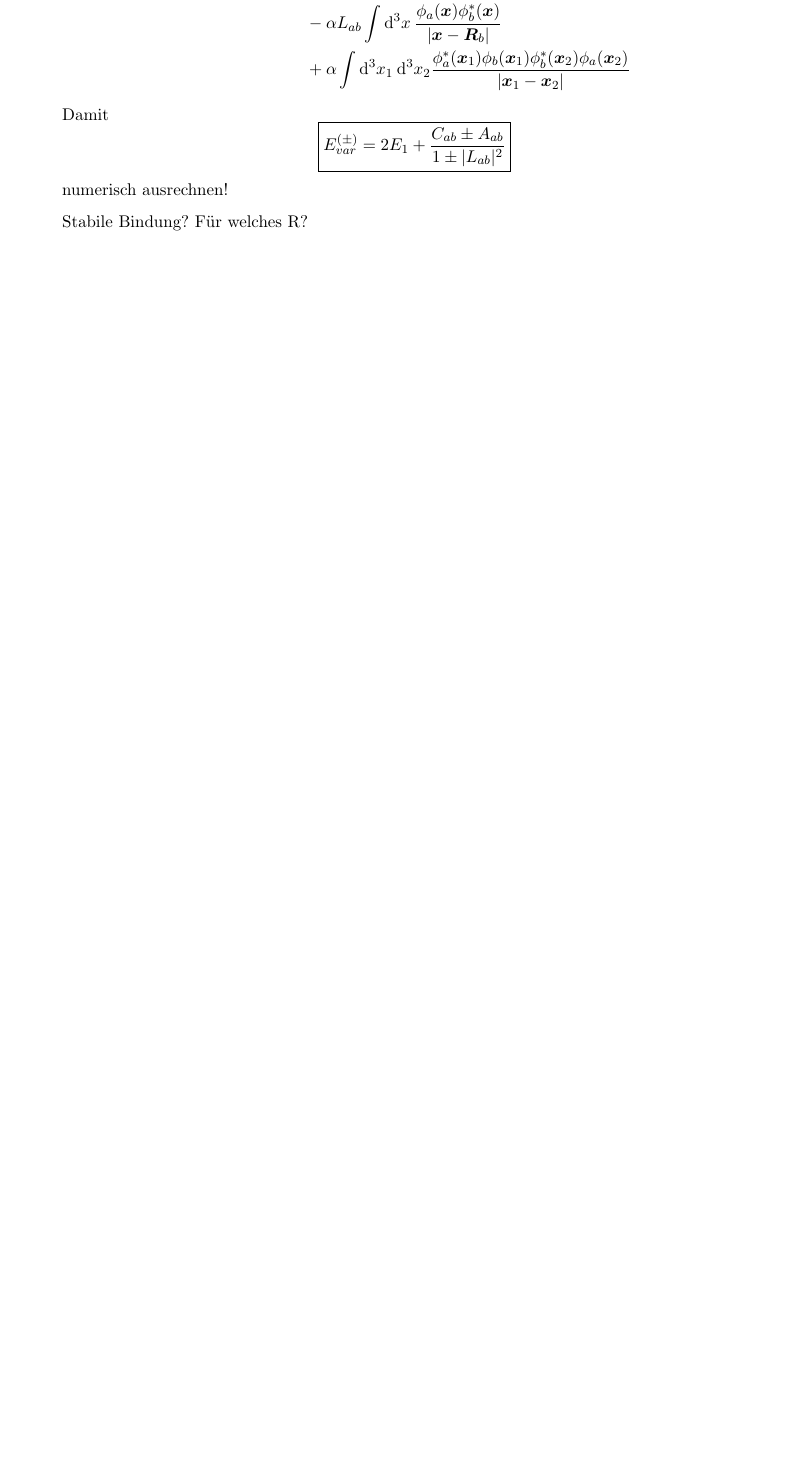
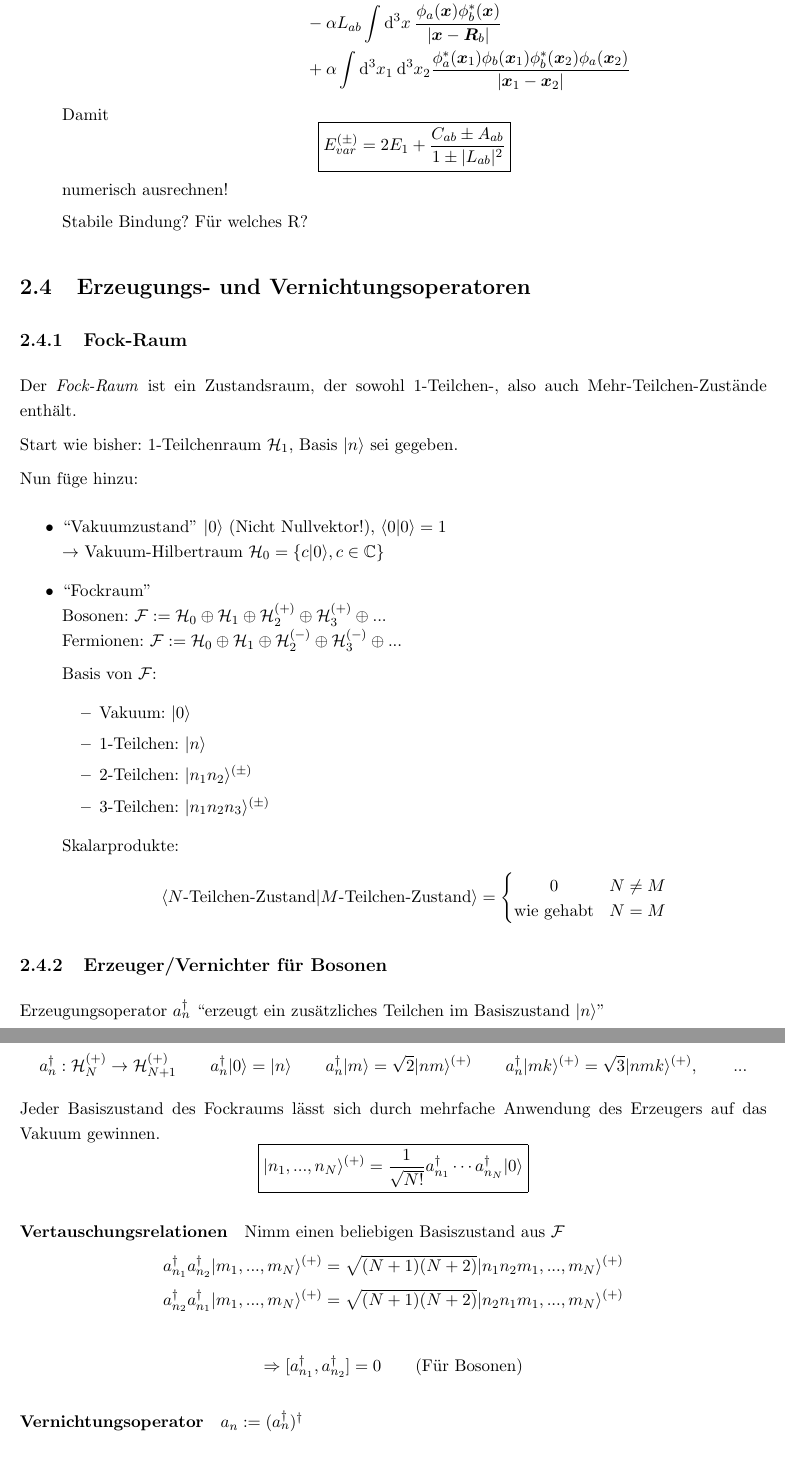
Before and after one commit to benassud/Quantenmechanik, a LaTeX document (QT2--Skript_Joris/main.tex): part of page 27 of 27 before the commit and two parts of pages 27 and 28 of 29 after it, the two joined at a grey line, cut so that both start at the same text, the shorter picture padded with empty space. Compiled offline with pdfLaTeX.

Commit message:
VO 02.06.

```diff
--- a/QT2--Skript_Joris/main.tex
+++ b/QT2--Skript_Joris/main.tex
@@ -910,3 +910,58 @@ Stabile Bindung? Für welches R?
 
 \end{itemize}
 
+\section{Erzeugungs- und Vernichtungsoperatoren}
+
+\subsection{Fock-Raum}
+
+Der \textit{Fock-Raum} ist ein Zustandsraum, der sowohl 1-Teilchen-, also auch Mehr-Teilchen-Zustände enthält.\par
+
+Start wie bisher: 1-Teilchenraum $\hil_1$, Basis $\ket{n}$ sei gegeben.\par
+
+\newcommand{\fock}{\mathcal{F}}
+
+Nun füge hinzu:
+\begin{itemize}
+\item ``Vakuumzustand'' $\ket{0}$ (Nicht Nullvektor!), $\sprod{0}{0} = 1$\\
+$\rightarrow$ Vakuum-Hilbertraum $\hil_0 = \{ c\ket{0} , c\in\mathbb{C}\}$
+\item ``Fockraum''\\
+Bosonen: $\fock:=\hil_0 \oplus \hil_1 \oplus \hil_2^{(+)} \oplus \hil_3^{(+)} \oplus ... $\\
+Fermionen: $\fock:=\hil_0 \oplus \hil_1 \oplus \hil_2^{(-)} \oplus \hil_3^{(-)} \oplus ... $\par
+
+Basis von $\fock$:
+\begin{itemize}
+\item Vakuum: $\ket{0}$
+\item 1-Teilchen: $\ket{n}$
+\item 2-Teilchen: $\ket{n_1n_2}^{(\pm )}$
+\item 3-Teilchen: $\ket{n_1n_2n_3}^{(\pm )}$
+\end{itemize}
+
+Skalarprodukte:
+$$\sprod{N\text{-Teilchen-Zustand}}{M\text{-Teilchen-Zustand}} = \left\{ \begin{matrix}
+0 & N\neq M \\
+\text{wie gehabt} & N=M
+\end{matrix}\right. $$
+
+\end{itemize}
+
+\subsection{Erzeuger/Vernichter für Bosonen}
+
+Erzeugungsoperator $a_n^\dagger$ ``erzeugt ein zusätzliches Teilchen im Basiszustand $\ket{n}$''
+
+$$a_n^\dagger : \hil_N^{(+)}\rightarrow \hil_{N+1}^{(+)} \qquad a_n^\dagger\ket{0} = \ket{n}\qquad a_n^\dagger\ket{m} = \sqrt{2}\ket{nm}^{(+)} \qquad a_n^\dagger\ket{mk}^{(+)}=\sqrt{3}\ket{nmk}^{(+)}, \qquad ...$$
+
+Jeder Basiszustand des Fockraums lässt sich durch mehrfache Anwendung des Erzeugers auf das Vakuum gewinnen.
+$$\boxed{\ket{n_1,...,n_N}^{(+)} = \frac{1}{\sqrt{N!}}a_{n_1}^\dagger\cdots a_{n_N}^\dagger \ket{0}}$$
+
+\paragraph{Vertauschungsrelationen} Nimm einen beliebigen Basiszustand aus $\fock$
+$$a_{n_1}^\dagger a_{n_2}^\dagger \ket{m_1,...,m_N}^{(+)} = \sqrt{(N+1)(N+2)}\ket{n_1n_2m_1,...,m_N}^{(+)}$$
+$$a_{n_2}^\dagger a_{n_1}^\dagger \ket{m_1,...,m_N}^{(+)} = \sqrt{(N+1)(N+2)}\ket{n_2n_1m_1,...,m_N}^{(+)}$$
+
+\newcommand{\create}[1]{a_{#1}^\dagger}
+\newcommand{\destroy}[1]{a_{#1}}
+
+$$\Rightarrow [\create{n_1},\create{n_2}] = 0\qquad \text{(Für Bosonen)}$$
+
+\paragraph{Vernichtungsoperator} $a_n := (\create{n})^\dagger$
+
+$$\destroy{n}\ket{0} = 0$$
@@ -912,0 +997,3 @@ Stabile Bindung? Für welches R?
+\paragraph{Vertauschungsrelationen} Vorgehen analog zu Bosonen.
+
+$$\{\createf{n_1}\createf{n_2}\} = 0$$
```
Also changed, not shown: QT2--Skript_Joris/main.pdf, QT2--Skript_Joris/main.tex (39 more changed lines).
